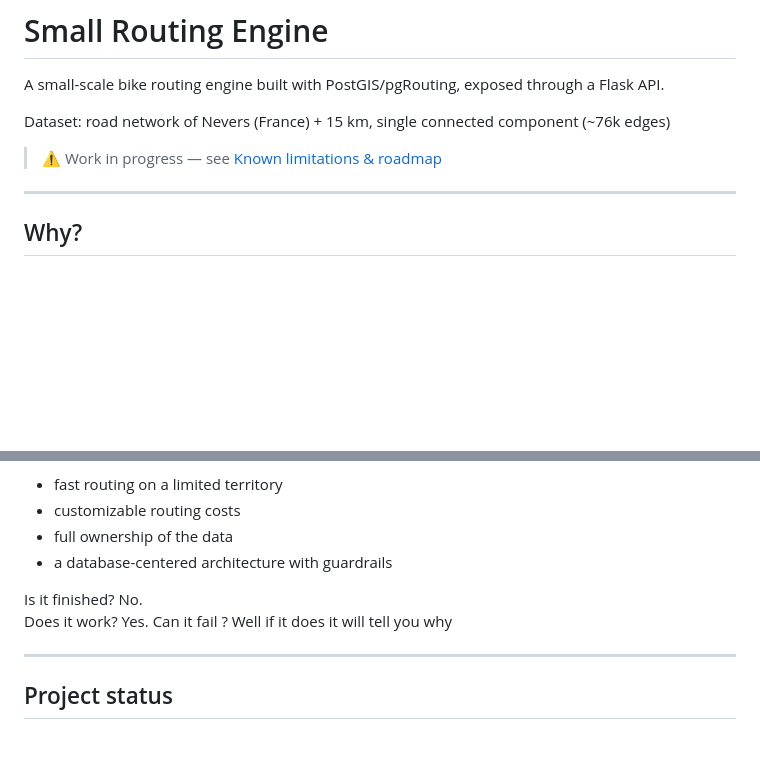
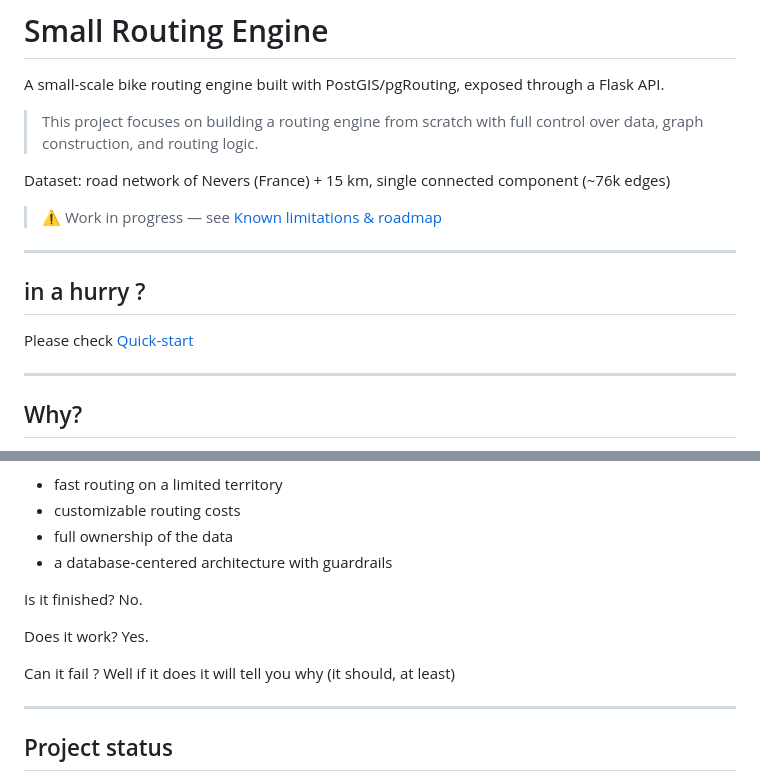
Before and after one commit to Marie-T-code/small_routing_engine, a Markdown page: readme.md, 2 parts joined by grey strips. Drawn GitHub-style; blank space fills up the shorter version.

Commit message:
readme adjustmens

```diff
--- a/readme.md
+++ b/readme.md
@@ -2,9 +2,17 @@
 
 A small-scale bike routing engine built with PostGIS/pgRouting, exposed through a Flask API.
 
+> This project focuses on building a routing engine from scratch with full control over data, graph construction, and routing logic.
+
 Dataset: road network of Nevers (France) + 15 km, single connected component (~76k edges)
 
 > ⚠️ Work in progress — see [Known limitations & roadmap](#known-limitations--roadmap)
+
+---
+
+## in a hurry ?
+
+Please check [Quick-start](#quick-start)
 
 ---
 
@@ -20,8 +28,10 @@ This project explores:
 - a database-centered architecture with guardrails
 
 Is it finished? No.
+
 Does it work? Yes.
-Can it fail ? Well if it does it will tell you why
+
+Can it fail ? Well if it does it will tell you why (it should, at least)
 
 ---
 
```
